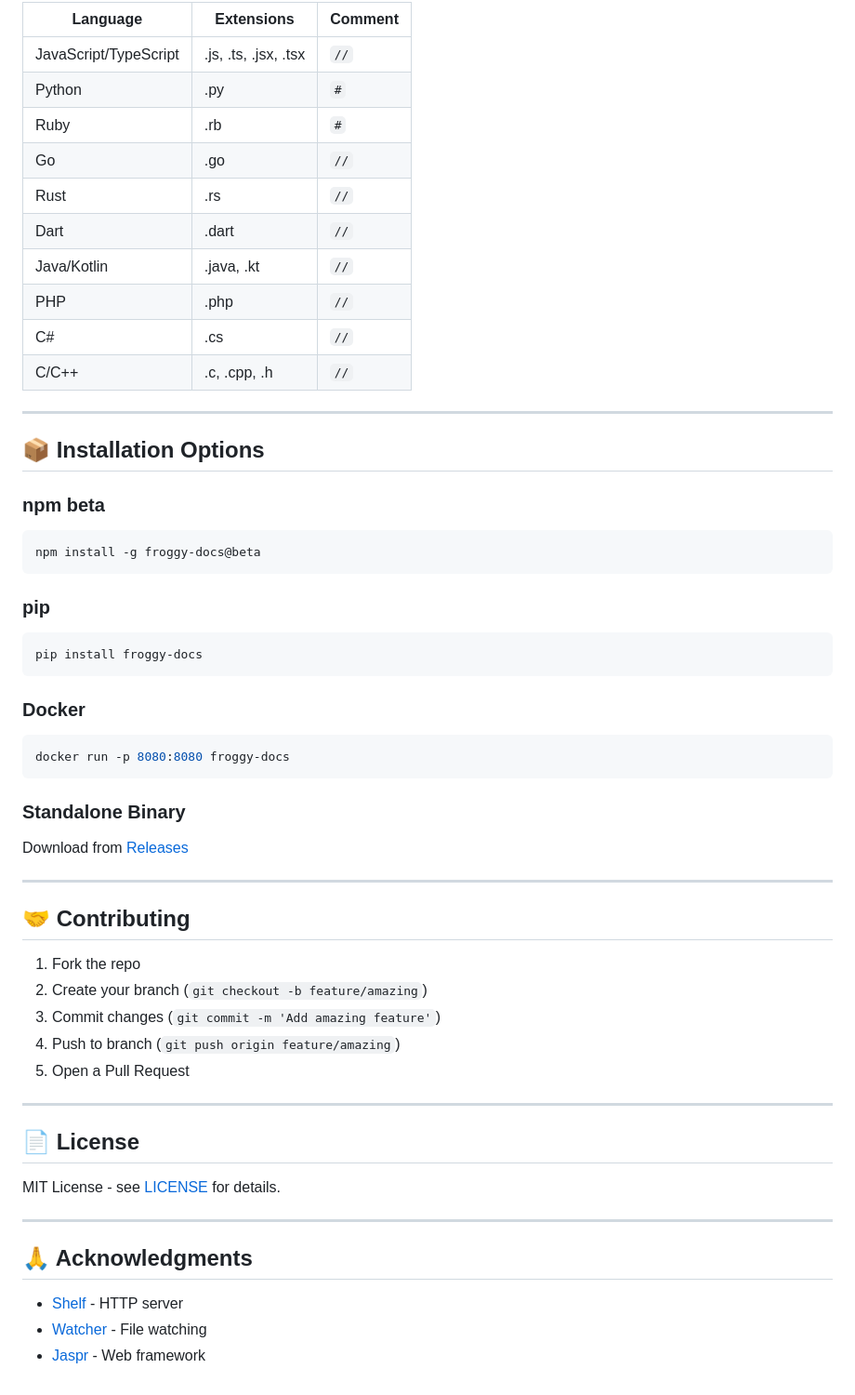
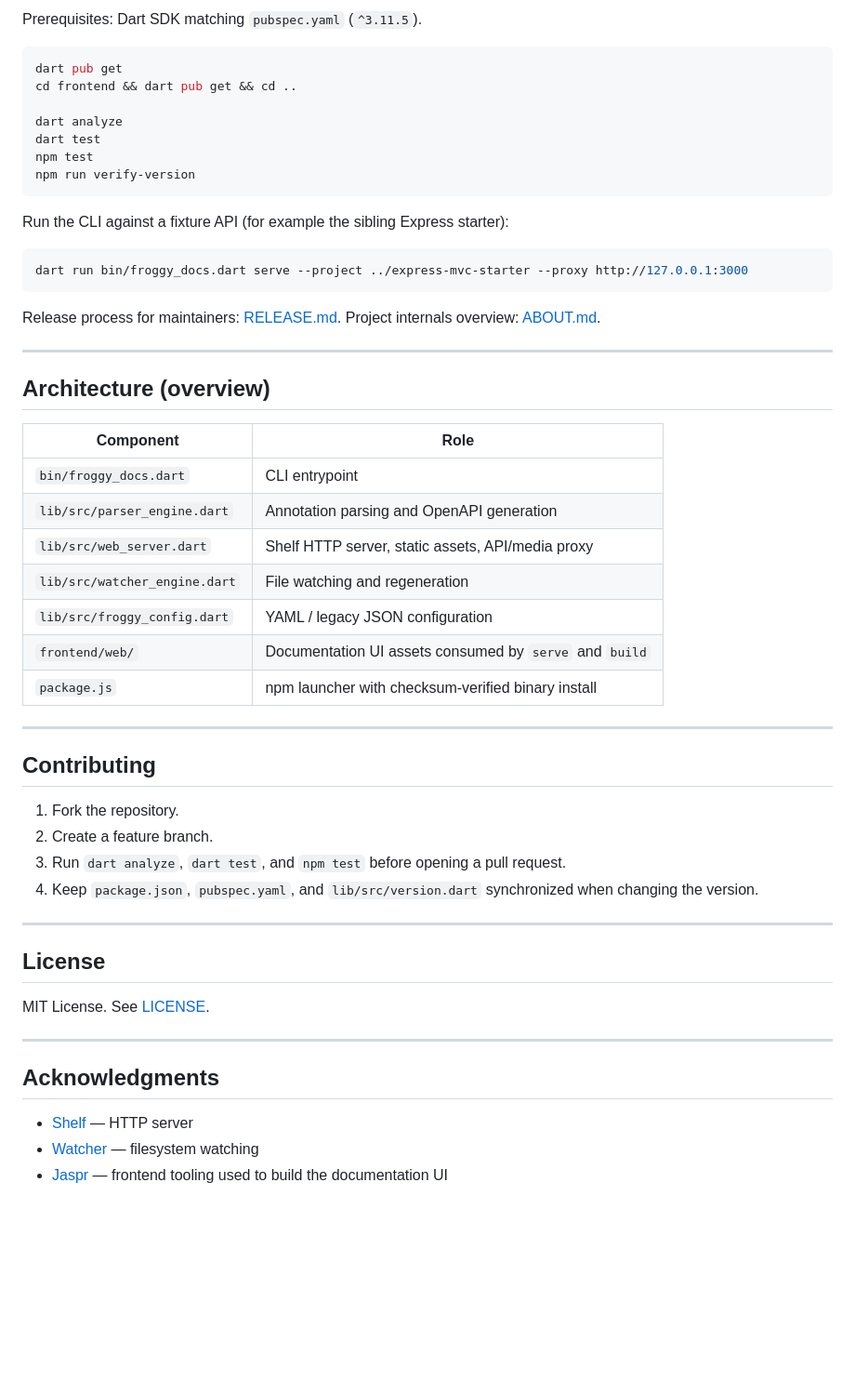
Before and after one commit to Kaung-Myat/froggydocs, a Markdown page: README.md, the part around one of its changes. Shown at 93% size. Rendered like a GitHub page; blank space fills up the shorter version.

````diff
--- a/README.md
+++ b/README.md
@@ -182,59 +243,57 @@ production safety, and a CI/CD outline.
 
-| Language | Extensions | Comment |
-|----------|------------|----------|
-| JavaScript/TypeScript | .js, .ts, .jsx, .tsx | `//` |
-| Python | .py | `#` |
-| Ruby | .rb | `#` |
-| Go | .go | `//` |
-| Rust | .rs | `//` |
-| Dart | .dart | `//` |
-| Java/Kotlin | .java, .kt | `//` |
-| PHP | .php | `//` |
-| C# | .cs | `//` |
-| C/C++ | .c, .cpp, .h | `//` |
+Prerequisites: Dart SDK matching `pubspec.yaml` (`^3.11.5`).
+
+```bash
+dart pub get
+cd frontend && dart pub get && cd ..
+
+dart analyze
+dart test
+npm test
+npm run verify-version
+```
+
+Run the CLI against a fixture API (for example the sibling Express starter):
+
+```bash
+dart run bin/froggy_docs.dart serve --project ../express-mvc-starter --proxy http://127.0.0.1:3000
+```
+
+Release process for maintainers: [RELEASE.md](RELEASE.md). Project internals overview: [ABOUT.md](ABOUT.md).
 
 ---
 
-## 📦 Installation Options
+## Architecture (overview)
 
-### npm beta
-```bash
-npm install -g froggy-docs@beta
-```
-
-### pip
-```bash
-pip install froggy-docs
-```
-
-### Docker
-```bash
-docker run -p 8080:8080 froggy-docs
-```
-
-### Standalone Binary
-Download from [Releases](https://github.com/yourusername/froggy-docs/releases)
+| Component | Role |
+|-----------|------|
+| `bin/froggy_docs.dart` | CLI entrypoint |
+| `lib/src/parser_engine.dart` | Annotation parsing and OpenAPI generation |
+| `lib/src/web_server.dart` | Shelf HTTP server, static assets, API/media proxy |
+| `lib/src/watcher_engine.dart` | File watching and regeneration |
+| `lib/src/froggy_config.dart` | YAML / legacy JSON configuration |
+| `frontend/web/` | Documentation UI assets consumed by `serve` and `build` |
+| `package.js` | npm launcher with checksum-verified binary install |
 
 ---
 
-## 🤝 Contributing
+## Contributing
 
-1. Fork the repo
-2. Create your branch (`git checkout -b feature/amazing`)
-3. Commit changes (`git commit -m 'Add amazing feature'`)
-4. Push to branch (`git push origin feature/amazing`)
-5. Open a Pull Request
+1. Fork the repository.
+2. Create a feature branch.
+3. Run `dart analyze`, `dart test`, and `npm test` before opening a pull request.
+4. Keep `package.json`, `pubspec.yaml`, and `lib/src/version.dart` synchronized when changing the version.
 
 ---
 
-## 📄 License
+## License
 
-MIT License - see [LICENSE](LICENSE) for details.
+MIT License. See [LICENSE](LICENSE).
 
 ---
 
-## 🙏 Acknowledgments
+## Acknowledgments
 
-- [Shelf](https://pub.dev/packages/shelf) - HTTP server
-- [Watcher](https://pub.dev/packages/watcher) - File watching
-- [Jaspr](https://pub.dev/packages/jaspr) - Web framework
+- [Shelf](https://pub.dev/packages/shelf) — HTTP server
+- [Watcher](https://pub.dev/packages/watcher) — filesystem watching
+- [Jaspr](https://pub.dev/packages/jaspr) — frontend tooling used to build the documentation UI
````
Also changed, not shown: other parts of README.md (+159 -98 lines), frontend/README.md (deleted, +0 -15 lines).
